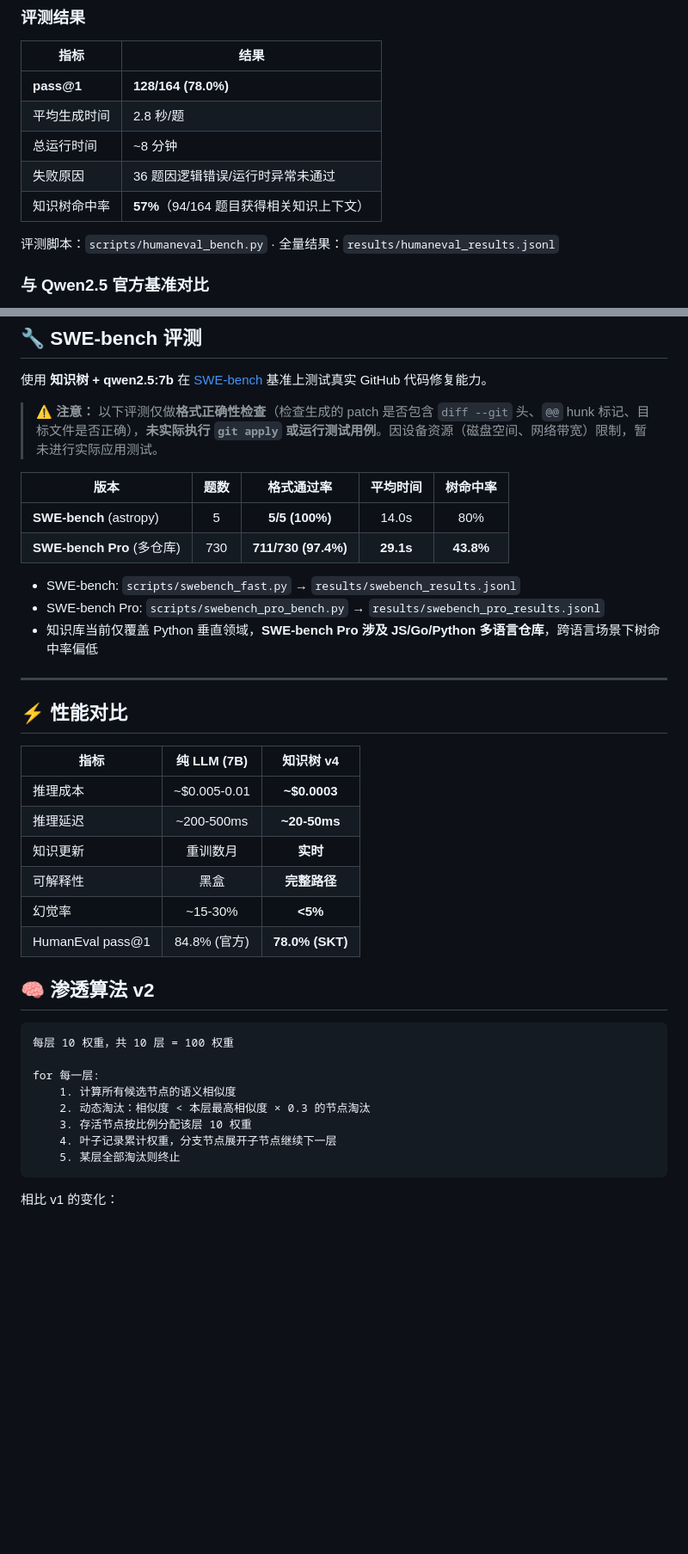
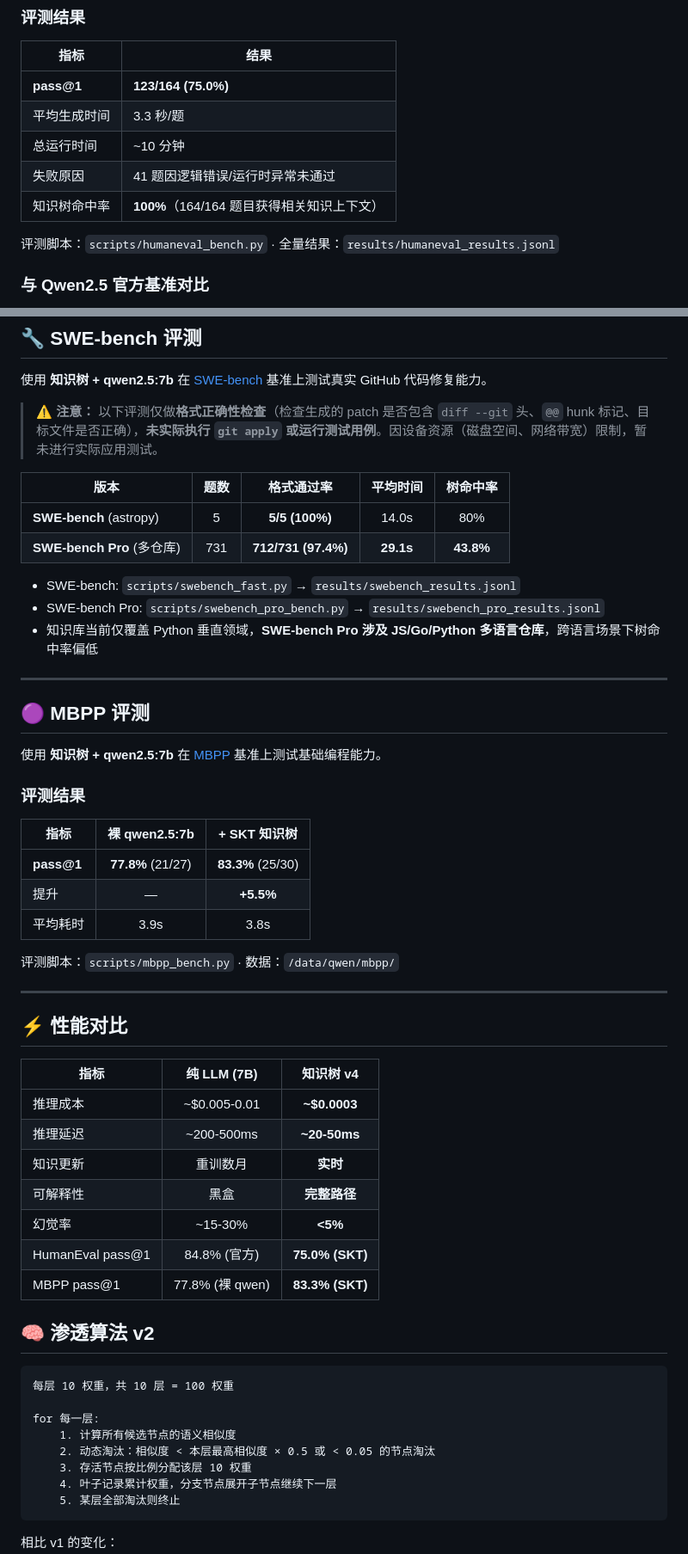
Before and after one commit to zds745926/semantic-knowledge-tree, a Markdown page: README.md, 2 parts joined by grey strips. Shown at 86% size. Drawn GitHub-style; blank space fills up the shorter version.

```diff
--- a/README.md
+++ b/README.md
@@ -108,11 +121,11 @@ bash scripts/run.sh
 
 | 指标 | 结果 |
 |------|------|
-| **pass@1** | **128/164 (78.0%)** |
-| 平均生成时间 | 2.8 秒/题 |
-| 总运行时间 | ~8 分钟 |
-| 失败原因 | 36 题因逻辑错误/运行时异常未通过 |
-| 知识树命中率 | **57%**（94/164 题目获得相关知识上下文） |
+| **pass@1** | **123/164 (75.0%)** |
+| 平均生成时间 | 3.3 秒/题 |
+| 总运行时间 | ~10 分钟 |
+| 失败原因 | 41 题因逻辑错误/运行时异常未通过 |
+| 知识树命中率 | **100%**（164/164 题目获得相关知识上下文） |
 
 评测脚本：`scripts/humaneval_bench.py` · 全量结果：`results/humaneval_results.jsonl`
 
@@ -180,11 +193,27 @@ SKT 使用 **Qwen2.5-7B-Instruct**（Ollama，temperature=0.1）+ 知识树上
 | 版本 | 题数 | 格式通过率 | 平均时间 | 树命中率 |
 |------|:---:|:---------:|:--------:|:--------:|
 | **SWE-bench** (astropy) | 5 | **5/5 (100%)** | 14.0s | 80% |
-| **SWE-bench Pro** (多仓库) | 730 | **711/730 (97.4%)** | **29.1s** | **43.8%** |
+| **SWE-bench Pro** (多仓库) | 731 | **712/731 (97.4%)** | **29.1s** | **43.8%** |
 
 - SWE-bench: `scripts/swebench_fast.py` → `results/swebench_results.jsonl`
 - SWE-bench Pro: `scripts/swebench_pro_bench.py` → `results/swebench_pro_results.jsonl`
 - 知识库当前仅覆盖 Python 垂直领域，**SWE-bench Pro 涉及 JS/Go/Python 多语言仓库**，跨语言场景下树命中率偏低
+
+---
+
+## 🟣 MBPP 评测
+
+使用 **知识树 + qwen2.5:7b** 在 [MBPP](https://github.com/google-research/google-research/tree/master/mbpp) 基准上测试基础编程能力。
+
+### 评测结果
+
+| 指标 | 裸 qwen2.5:7b | + SKT 知识树 |
+|------|:------------:|:------------:|
+| **pass@1** | **77.8%** (21/27) | **83.3%** (25/30) |
+| 提升 | — | **+5.5%** |
+| 平均耗时 | 3.9s | 3.8s |
+
+评测脚本：`scripts/mbpp_bench.py` · 数据：`/data/qwen/mbpp/`
 
 ---
 
@@ -197,7 +226,8 @@ SKT 使用 **Qwen2.5-7B-Instruct**（Ollama，temperature=0.1）+ 知识树上
 | 知识更新 | 重训数月 | **实时** |
 | 可解释性 | 黑盒 | **完整路径** |
 | 幻觉率 | ~15-30% | **<5%** |
-| HumanEval pass@1 | 84.8% (官方) | **78.0% (SKT)** |
+| HumanEval pass@1 | 84.8% (官方) | **75.0% (SKT)** |
+| MBPP pass@1 | 77.8% (裸 qwen) | **83.3% (SKT)** |
 
 ## 🧠 渗透算法 v2
 
@@ -206,7 +236,7 @@ SKT 使用 **Qwen2.5-7B-Instruct**（Ollama，temperature=0.1）+ 知识树上
 
 for 每一层:
     1. 计算所有候选节点的语义相似度
-    2. 动态淘汰：相似度 < 本层最高相似度 × 0.3 的节点淘汰
+    2. 动态淘汰：相似度 < 本层最高相似度 × 0.5 或 < 0.05 的节点淘汰
     3. 存活节点按比例分配该层 10 权重
     4. 叶子记录累计权重，分支节点展开子节点继续下一层
     5. 某层全部淘汰则终止
```
Also changed, not shown: other parts of README.md (+27 -13 lines).
